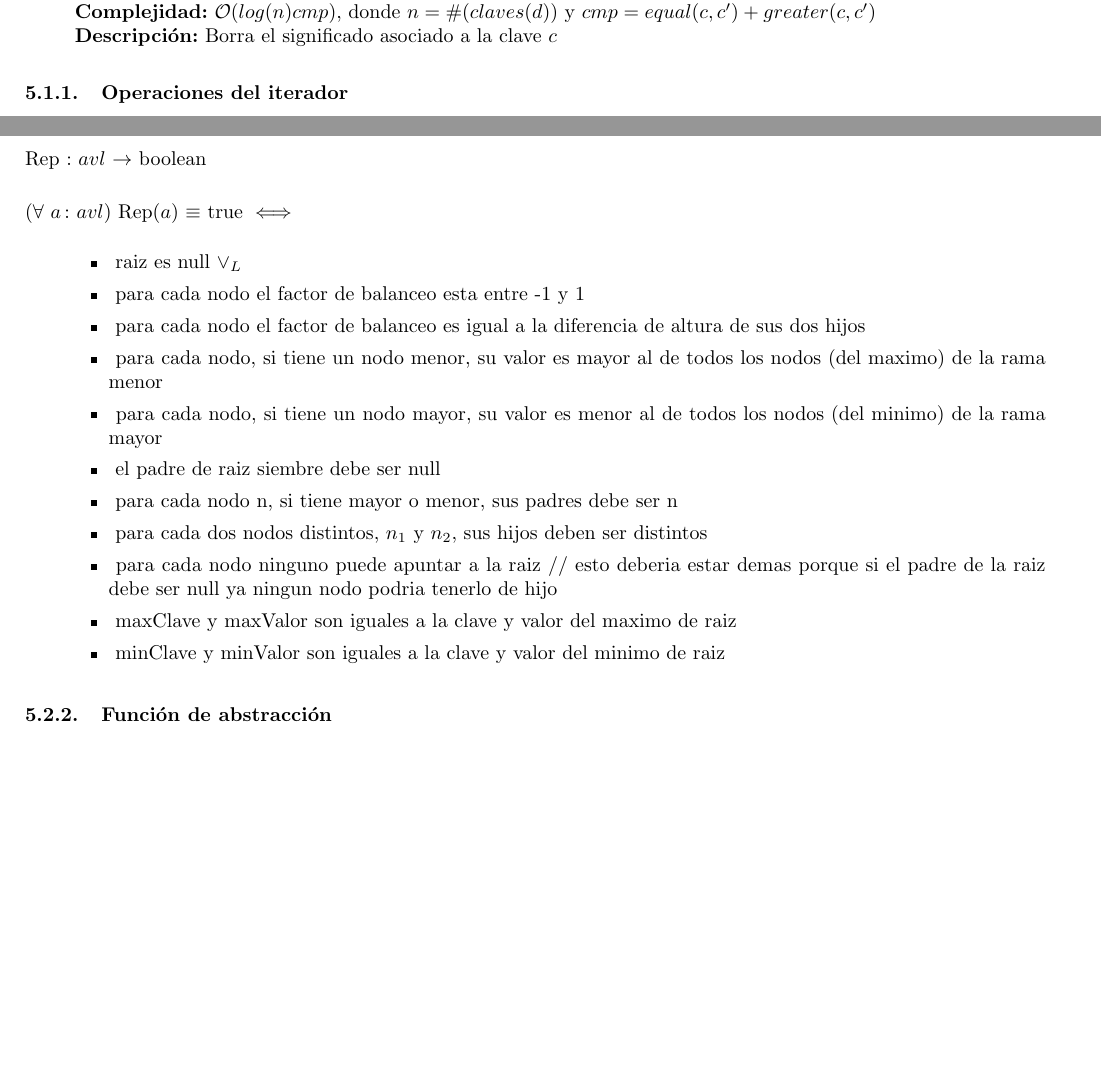
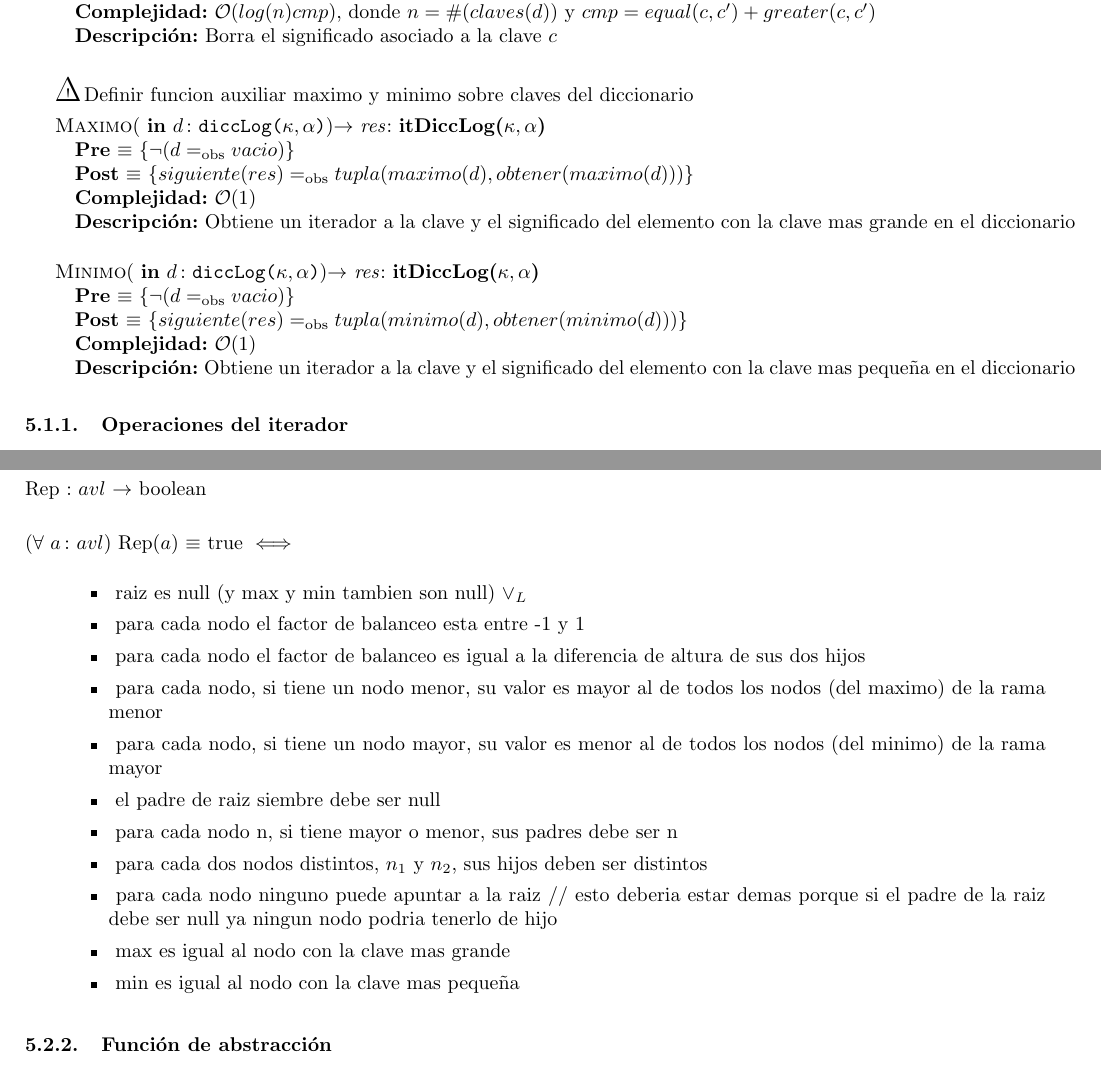
Before and after one commit to ABorgna/algo2, a LaTeX document (tp2/tp2.tex, which reads tp2/modulos/avl.tex): two parts of pages 15 and 16 of 16, joined at a grey line, cut so that both start at the same text, the shorter picture padded with empty space. Compiled offline with pdfLaTeX.

Commit message:
se cambio la representacion del maximo y el minimo para que guarden punteros a nodos, y luego se añadieron las operacion Maximo y Minimo a la interfaz que devuelven un iterador a ese elemento

```diff
--- a/tp2/modulos/avl.tex
+++ b/tp2/modulos/avl.tex
@@ -94,6 +94,29 @@ El módulo diccLog provee un diccionario con acceso, inserción y borrado en \bi
 {Borra el significado asociado a la clave $c$}
 
 
+\cuidado Definir funcion auxiliar maximo y minimo sobre claves del diccionario
+
+\operacion{Maximo}
+{   \param{in}{$d$}{diccLog($\kappa, \alpha$)}}
+{itDiccLog($\kappa, \alpha$)}
+{$\neg (d \igobs vacio)$}
+{$siguiente(res) \igobs tupla(maximo(d), obtener(maximo(d)))$}
+{\bigo(1)}
+{}
+{Obtiene un iterador a la clave y el significado del elemento con la clave
+    mas grande en el diccionario}
+
+\operacion{Minimo}
+{   \param{in}{$d$}{diccLog($\kappa, \alpha$)}}
+{itDiccLog($\kappa, \alpha$)}
+{$\neg (d \igobs vacio)$}
+{$siguiente(res) \igobs tupla(minimo(d), obtener(minimo(d)))$}
+{\bigo(1)}
+{}
+{Obtiene un iterador a la clave y el significado del elemento con la clave
+    mas pequeña en el diccionario}
+
+
 
 \subsubsection{Operaciones del iterador}
 
@@ -166,7 +188,7 @@ El módulo diccLog provee un diccionario con acceso, inserción y borrado en \bi
 \subsubsection{Invariante de representación}
 
 \begin{Rep}{$avl$}{$a$}
-    \repfunc{ raiz es null $\lor_L$ }
+    \repfunc{ raiz es null (y max y min tambien son null) $\lor_L$ }
     {}
     \repfunc{ para cada nodo el factor de balanceo esta entre -1 y 1 }
     {}
@@ -189,9 +211,9 @@ El módulo diccLog provee un diccionario con acceso, inserción y borrado en \bi
         demas porque si el padre de la raiz debe ser null ya ningun nodo podria
         tenerlo de hijo }
     {}
-    \repfunc{ maxClave y maxValor son iguales a la clave y valor del maximo de raiz }
+    \repfunc{ max es igual al nodo con la clave mas grande }
     {}
-    \repfunc{ minClave y minValor son iguales a la clave y valor del minimo de raiz }
+    \repfunc{ min es igual al nodo con la clave mas pequeña }
     {}
 
 \end{Rep}
```
Also changed, not shown: tp2/modulos/avl.tex (3 more changed lines).
